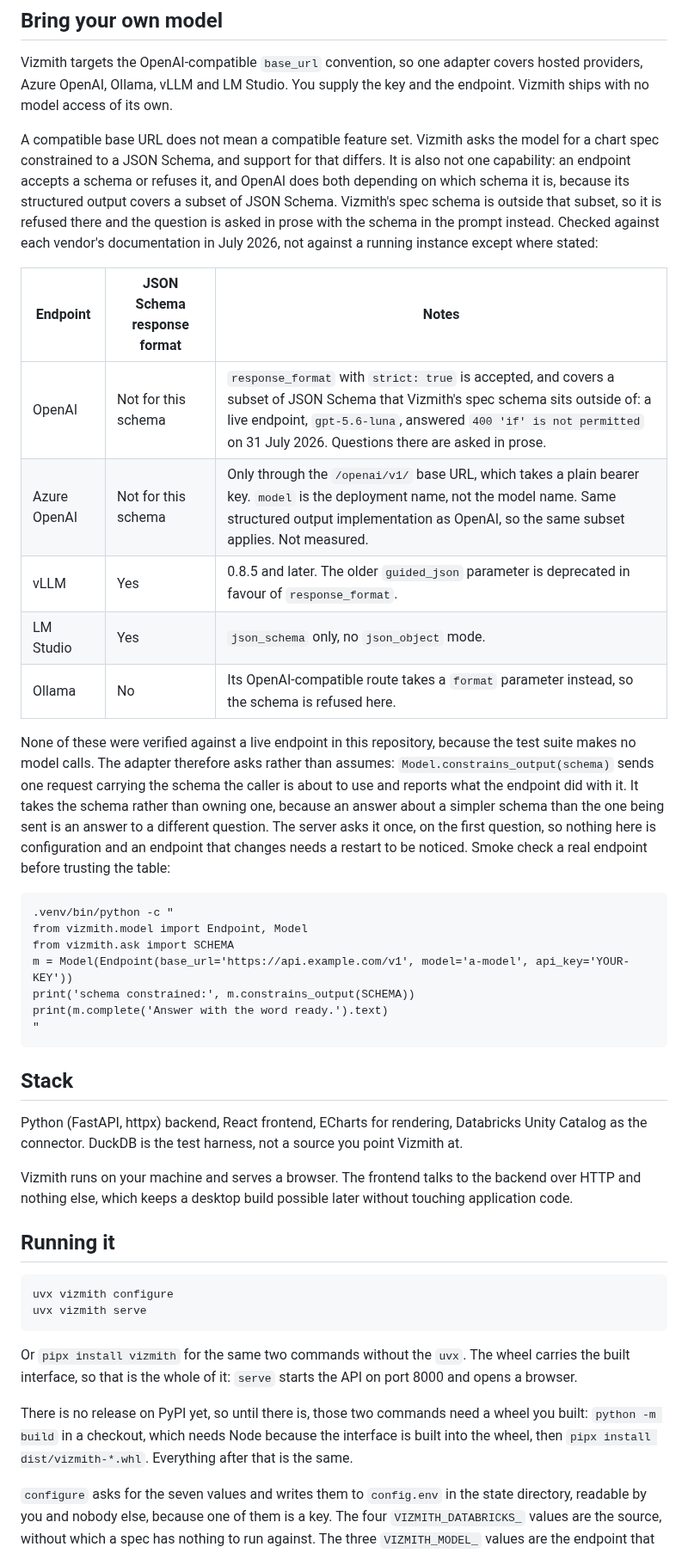
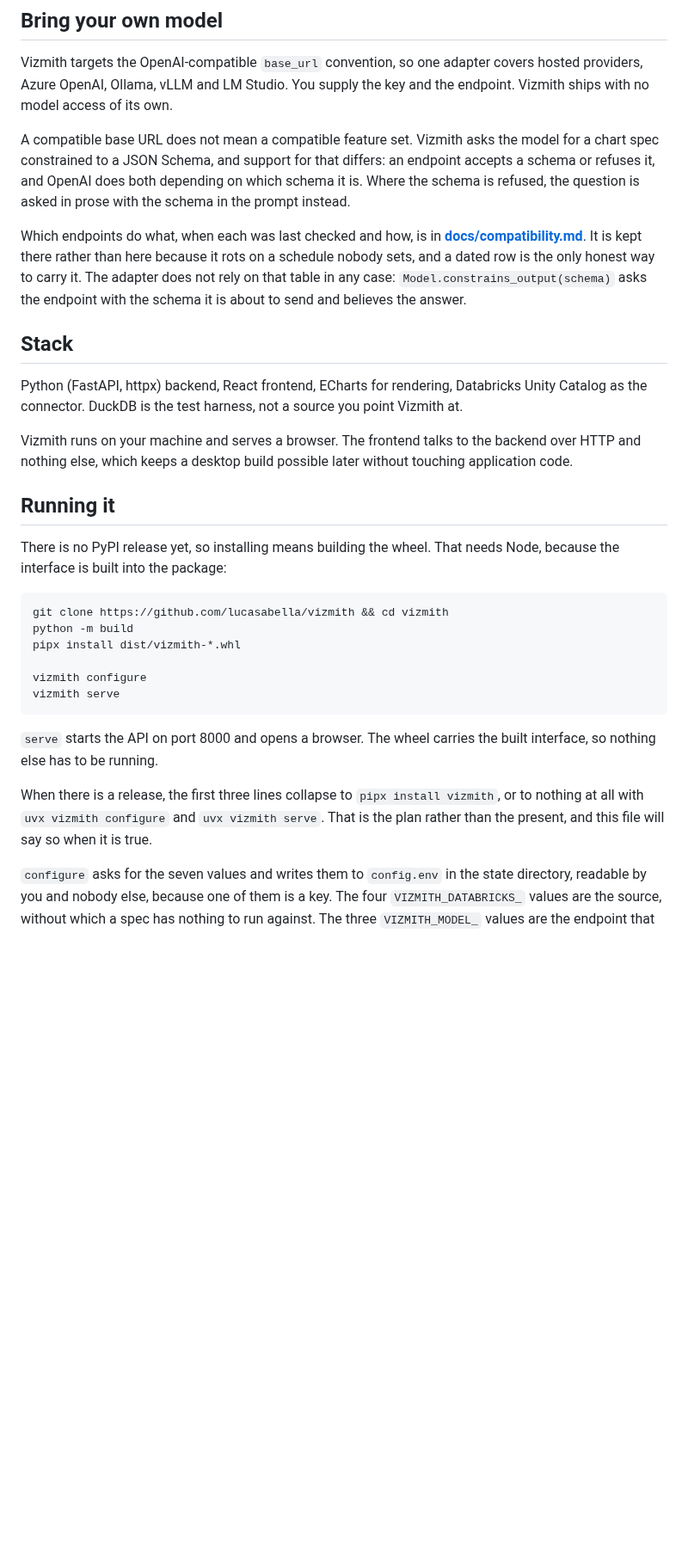
Before and after one commit to lucasabella/vizmith, a Markdown page: README.md, the part around one of its changes. Shown at 86% size. Rendered like a GitHub page; blank space fills up the shorter version.

````diff
--- a/README.md
+++ b/README.md
@@ -47,27 +57,13 @@ A dashboard is the last of those bullets: several specs saved under a name, in t
 
 Vizmith targets the OpenAI-compatible `base_url` convention, so one adapter covers hosted providers, Azure OpenAI, Ollama, vLLM and LM Studio. You supply the key and the endpoint. Vizmith ships with no model access of its own.
 
-A compatible base URL does not mean a compatible feature set. Vizmith asks the model for a chart spec constrained to a JSON Schema, and support for that differs. It is also not one capability: an endpoint accepts a schema or refuses it, and OpenAI does both depending on which schema it is, because its structured output covers a subset of JSON Schema. Vizmith's spec schema is outside that subset, so it is refused there and the question is asked in prose with the schema in the prompt instead. Checked against each vendor's documentation in July 2026, not against a running instance except where stated:
+A compatible base URL does not mean a compatible feature set. Vizmith asks the model for a chart spec constrained to a JSON Schema, and support for that differs: an endpoint accepts a schema or refuses it, and OpenAI does both depending on which schema it is. Where the schema is refused, the question is asked in prose with the schema in the prompt instead.
 
-| Endpoint | JSON Schema response format | Notes |
-|---|---|---|
-| OpenAI | Not for this schema | `response_format` with `strict: true` is accepted, and covers a subset of JSON Schema that Vizmith's spec schema sits outside of: a live endpoint, `gpt-5.6-luna`, answered `400 'if' is not permitted` on 31 July 2026. Questions there are asked in prose. |
-| Azure OpenAI | Not for this schema | Only through the `/openai/v1/` base URL, which takes a plain bearer key. `model` is the deployment name, not the model name. Same structured output implementation as OpenAI, so the same subset applies. Not measured. |
-| vLLM | Yes | 0.8.5 and later. The older `guided_json` parameter is deprecated in favour of `response_format`. |
-| LM Studio | Yes | `json_schema` only, no `json_object` mode. |
-| Ollama | No | Its OpenAI-compatible route takes a `format` parameter instead, so the schema is refused here. |
-
-None of these were verified against a live endpoint in this repository, because the test suite makes no model calls. The adapter therefore asks rather than assumes: `Model.constrains_output(schema)` sends one request carrying the schema the caller is about to use and reports what the endpoint did with it. It takes the schema rather than owning one, because an answer about a simpler schema than the one being sent is an answer to a different question. The server asks it once, on the first question, so nothing here is configuration and an endpoint that changes needs a restart to be noticed. Smoke check a real endpoint before trusting the table:
-
-```
-.venv/bin/python -c "
-from vizmith.model import Endpoint, Model
-from vizmith.ask import SCHEMA
-m = Model(Endpoint(base_url='https://api.example.com/v1', model='a-model', api_key='YOUR-KEY'))
-print('schema constrained:', m.constrains_output(SCHEMA))
-print(m.complete('Answer with the word ready.').text)
-"
-```
+Which endpoints do what, when each was last checked and how, is in
+**[docs/compatibility.md](docs/compatibility.md)**. It is kept there rather than here
+because it rots on a schedule nobody sets, and a dated row is the only honest way to carry
+it. The adapter does not rely on that table in any case: `Model.constrains_output(schema)`
+asks the endpoint with the schema it is about to send and believes the answer.
 
 ## Stack
 
@@ -77,14 +73,24 @@ Vizmith runs on your machine and serves a browser. The frontend talks to the bac
 
 ## Running it
 
+There is no PyPI release yet, so installing means building the wheel. That needs Node,
+because the interface is built into the package:
+
 ```
-uvx vizmith configure
-uvx vizmith serve
+git clone https://github.com/lucasabella/vizmith && cd vizmith
+python -m build
+pipx install dist/vizmith-*.whl
+
+vizmith configure
+vizmith serve
 ```
 
-Or `pipx install vizmith` for the same two commands without the `uvx`. The wheel carries the built interface, so that is the whole of it: `serve` starts the API on port 8000 and opens a browser.
+`serve` starts the API on port 8000 and opens a browser. The wheel carries the built
+interface, so nothing else has to be running.
 
-There is no release on PyPI yet, so until there is, those two commands need a wheel you built: `python -m build` in a checkout, which needs Node because the interface is built into the wheel, then `pipx install dist/vizmith-*.whl`. Everything after that is the same.
+When there is a release, the first three lines collapse to `pipx install vizmith`, or to
+nothing at all with `uvx vizmith configure` and `uvx vizmith serve`. That is the plan
+rather than the present, and this file will say so when it is true.
 
 `configure` asks for the seven values and writes them to `config.env` in the state directory, readable by you and nobody else, because one of them is a key. The four `VIZMITH_DATABRICKS_` values are the source, without which a spec has nothing to run against. The three `VIZMITH_MODEL_` values are the endpoint that writes a spec from a question, and without them the question field stays disabled while a spec pasted by hand still runs. Pass them as flags instead where there is no terminal to ask in, and run `vizmith configure --show` to see where each one is coming from — it prints that and never the values.
 
````
Also changed, not shown: other parts of README.md (+17 -0 lines), ROADMAP.md (+1 -1 lines), docs/compatibility.md (added, +51 -0 lines), docs/vizmith.png (added), 1 other file.
